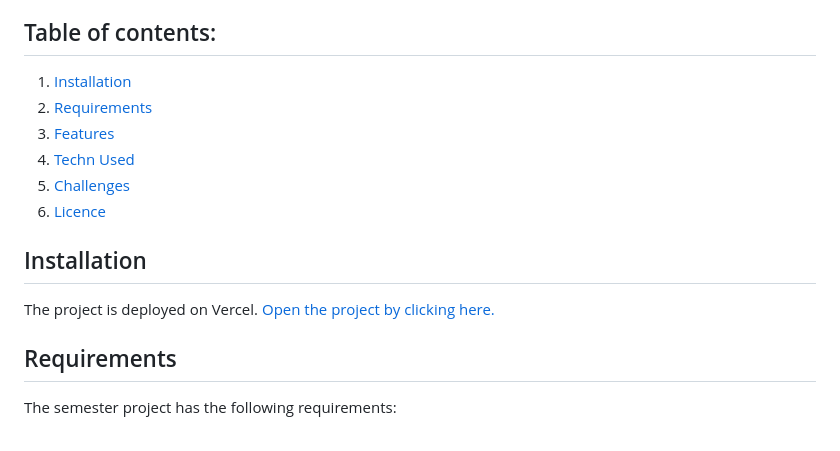
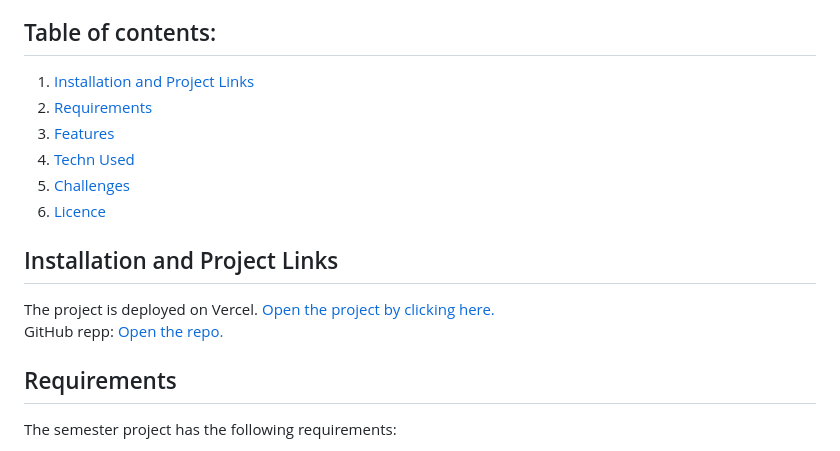
Before and after one commit to IngridOrnum/semester-project-2023, a Markdown page: README.md, the part around the change. GitHub-like rendering.

```diff
--- a/README.md
+++ b/README.md
@@ -7,15 +7,16 @@ This webpage serves as the online presence for the fictional "Community Science
 This project was the first semester project while studying front-end development at Noroff School of Technology and Digital Media.
 
 ## Table of contents:
-1. [Installation](#installation)
+1. [Installation and Project Links](#installation)
 2. [Requirements](#requirements)
 3. [Features](#features)
 4. [Techn Used](#technical-specifications)
 5. [Challenges](#challenges)
 6. [Licence](#licence)
 
-## Installation
-The project is deployed on Vercel. [Open the project by clicking here.](https://semester-project-2023.vercel.app/)
+## Installation and Project Links
+The project is deployed on Vercel. [Open the project by clicking here.](https://semester-project-2023.vercel.app/) <br/>
+GitHub repp: [Open the repo.](https://github.com/IngridOrnum/semester-project-2023)
 
 ## Requirements
 The semester project has the following requirements:
```
